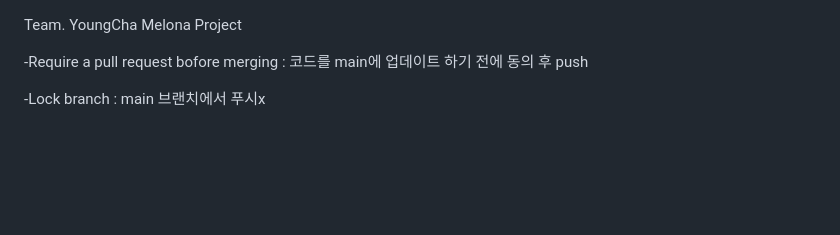
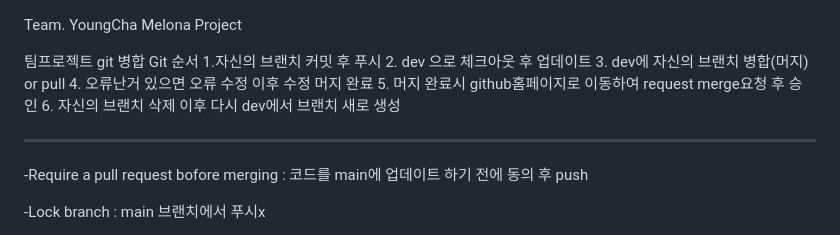
Before and after one commit to duddnr3618/melonaProj, a Markdown page: README.md, the part around the change. Rendered like a GitHub page; blank space fills up the shorter version.

```diff
--- a/README.md
+++ b/README.md
@@ -1,4 +1,16 @@
 Team. YoungCha Melona Project
+
+팀프로젝트 git 병합
+Git 순서
+1.자신의 브랜치 커밋 후 푸시
+2. dev 으로 체크아웃 후 업데이트
+3. dev에 자신의 브랜치 병합(머지) or pull
+4. 오류난거 있으면 오류 수정 이후 수정 머지 완료
+5. 머지 완료시 github홈페이지로 이동하여 request merge요청 후 승인
+6. 자신의 브랜치 삭제 이후 다시 dev에서 브랜치 새로 생성
+
+------------------------------------------------------
+
 
 <role>
 
```
